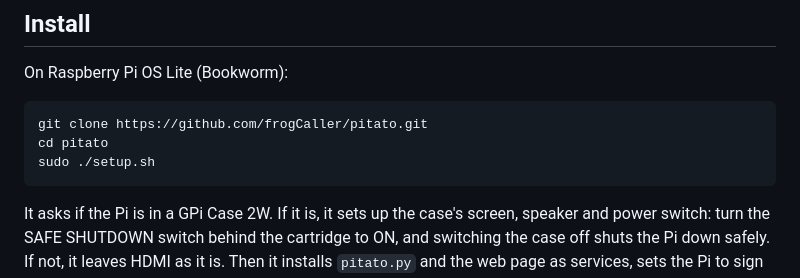
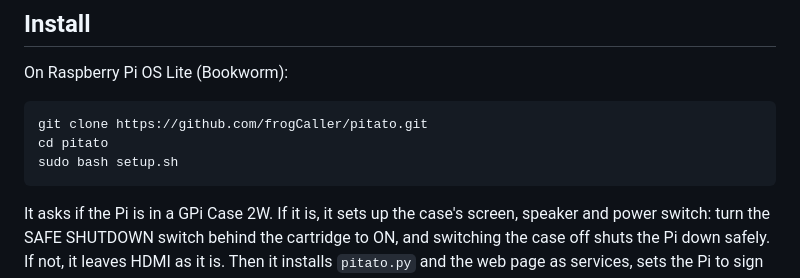
Before and after one commit to frogCaller/Pie-tato, a Markdown page: README.md, the part around the change. Drawn GitHub-style.

````diff
--- a/README.md
+++ b/README.md
@@ -70,7 +70,7 @@ On Raspberry Pi OS Lite (Bookworm):
 ```
 git clone https://github.com/frogCaller/pitato.git
 cd pitato
-sudo ./setup.sh
+sudo bash setup.sh
 ```
 
 It asks if the Pi is in a GPi Case 2W. If it is, it sets up the case's screen, speaker and
````
